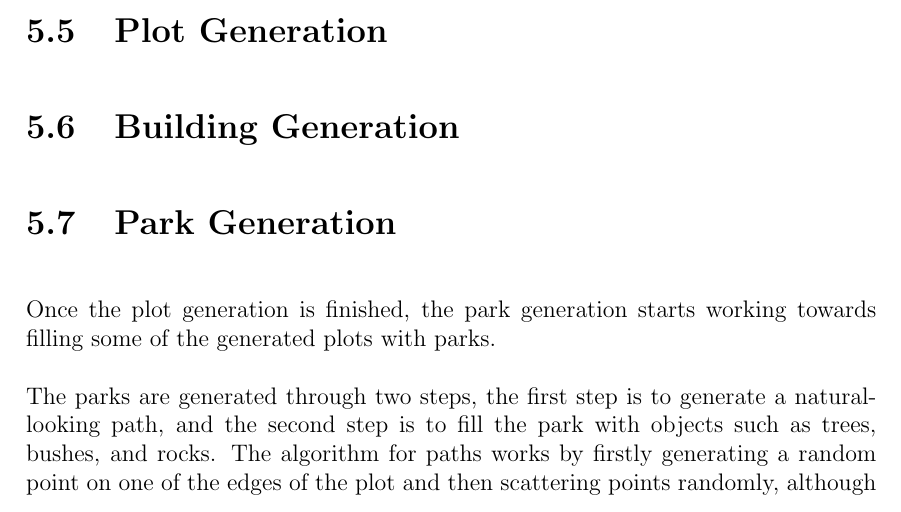
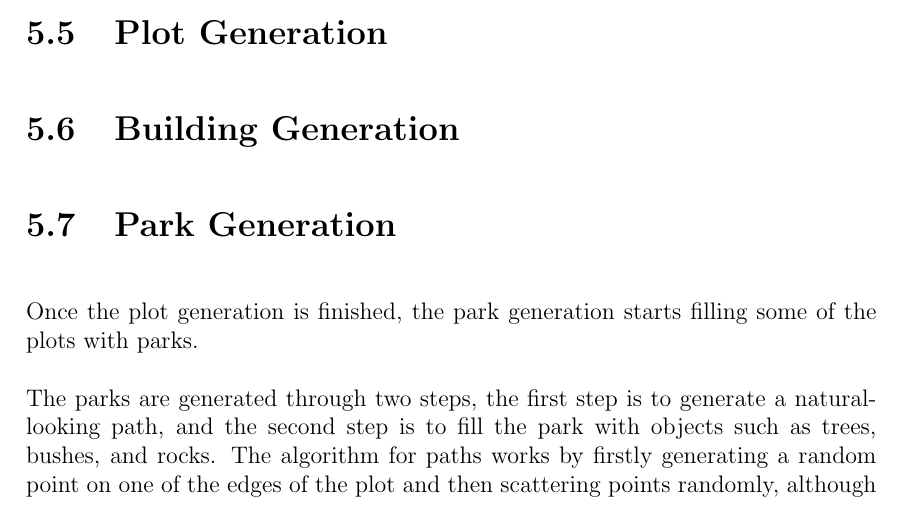
Before and after one commit to DATX02-20-02/Report, a LaTeX thesis (main.tex, which reads tex/results/parks.tex): part of page 48 of 58, cut so that both start at the same text. Compiled offline with pdfLaTeX.

Commit message:
Update tex/results/parks.tex
Co-authored-by: Anton Håkansson <anton.hakansson98@gmail.com>

```diff
--- a/tex/results/parks.tex
+++ b/tex/results/parks.tex
@@ -1,6 +1,6 @@
 \section{Park Generation}
 
-Once the plot generation is finished, the park generation starts working towards filling some of the generated plots with parks.
+Once the plot generation is finished, the park generation starts filling some of the plots with parks.
 
 The parks are generated through two steps, the first step is to generate a natural-looking path, and the second step is to fill the park with objects such as trees, bushes, and rocks.
 The algorithm for paths works by firstly generating a random point on one of the edges of the plot and then scattering points randomly, although with a minimum distance from one another, across the plot.
```
